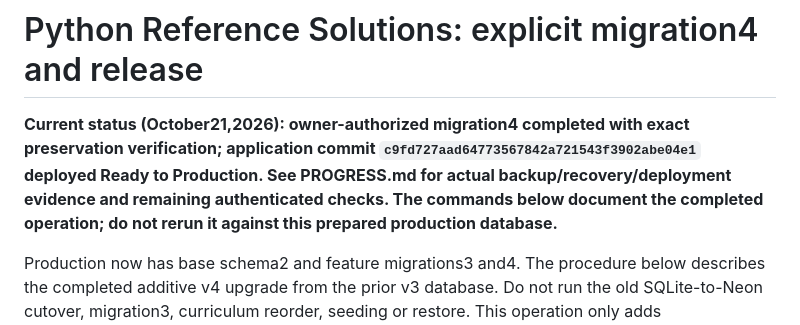
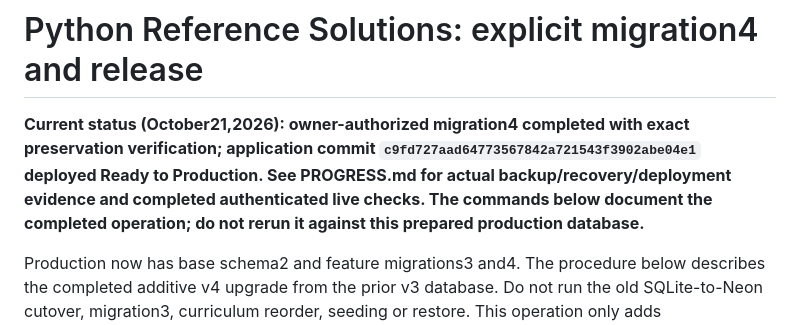
Before and after one commit to krishna31102004/grind75, a Markdown page: REFERENCE_SOLUTIONS_RELEASE.md, the part around the change. Rendered like a GitHub page.

```diff
--- a/REFERENCE_SOLUTIONS_RELEASE.md
+++ b/REFERENCE_SOLUTIONS_RELEASE.md
@@ -1,6 +1,6 @@
 # Python Reference Solutions: explicit migration4 and release
 
-**Current status (October21,2026): owner-authorized migration4 completed with exact preservation verification; application commit `c9fd727aad64773567842a721543f3902abe04e1` deployed Ready to Production. See PROGRESS.md for actual backup/recovery/deployment evidence and remaining authenticated checks. The commands below document the completed operation; do not rerun it against this prepared production database.**
+**Current status (October21,2026): owner-authorized migration4 completed with exact preservation verification; application commit `c9fd727aad64773567842a721543f3902abe04e1` deployed Ready to Production. See PROGRESS.md for actual backup/recovery/deployment evidence and completed authenticated live checks. The commands below document the completed operation; do not rerun it against this prepared production database.**
 
 Production now has base schema2 and feature migrations3 and4. The procedure below describes the completed additive v4 upgrade from the prior v3 database. Do not run the old SQLite-to-Neon cutover, migration3, curriculum reorder, seeding or restore. This operation only adds `learning_records.solution_code TEXT NOT NULL DEFAULT ''` and feature marker4 (`python_reference_solutions`). It compares every existing table/field (including all nine learning fields and their timestamps) transactionally, excluding only the added empty column/new marker. Existing source is also verified on idempotent retries. A private receipt holds table digests and actual record count, never source text.
 
```
Also changed, not shown: PROGRESS.md (+13 -2 lines).
